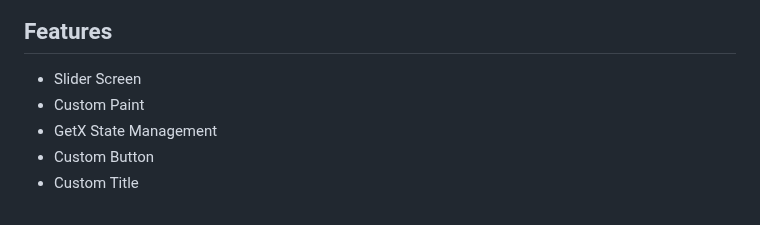
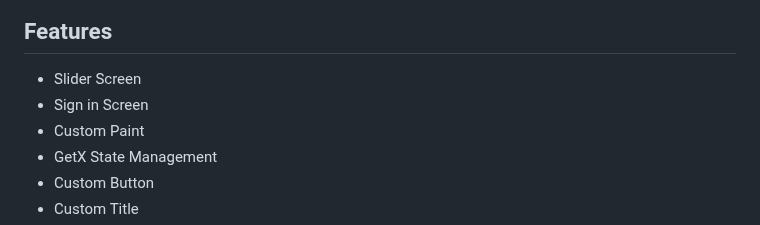
Before and after one commit to lucky93agarwal/Restaurant_App_Design, a Markdown page: README.md, the part around the change. GitHub-like rendering.

```diff
--- a/README.md
+++ b/README.md
@@ -9,6 +9,7 @@ A new Flutter project.
 
 ## Features
 * Slider Screen
+* Sign in Screen
 * Custom Paint
 * GetX State Management
 * Custom Button
```
